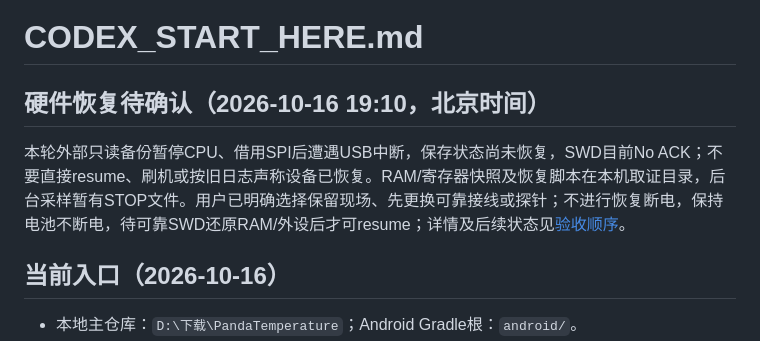
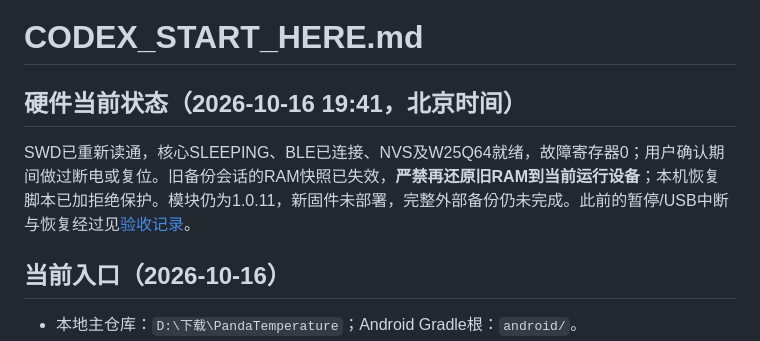
Before and after one commit to linckr/NRF52xxx-FieldTemp, a Markdown page: CODEX_START_HERE.md, the part around the change. GitHub-like rendering.

```diff
--- a/CODEX_START_HERE.md
+++ b/CODEX_START_HERE.md
@@ -1,8 +1,8 @@
 # CODEX_START_HERE.md
 
-## 硬件恢复待确认（2026-10-16 19:10，北京时间）
+## 硬件当前状态（2026-10-16 19:41，北京时间）
 
-本轮外部只读备份暂停CPU、借用SPI后遭遇USB中断，保存状态尚未恢复，SWD目前No ACK；不要直接resume、刷机或按旧日志声称设备已恢复。RAM/寄存器快照及恢复脚本在本机取证目录，后台采样暂有STOP文件。用户已明确选择保留现场、先更换可靠接线或探针；不进行恢复断电，保持电池不断电，待可靠SWD还原RAM/外设后才可resume；详情及后续状态见[验收顺序](docs/20261016-候选固件硬件验收顺序.md)。
+SWD已重新读通，核心SLEEPING、BLE已连接、NVS及W25Q64就绪，故障寄存器0；用户确认期间做过断电或复位。旧备份会话的RAM快照已失效，**严禁再还原旧RAM到当前运行设备**；本机恢复脚本已加拒绝保护。模块仍为1.0.11，新固件未部署，完整外部备份仍未完成。此前的暂停/USB中断与恢复经过见[验收记录](docs/20261016-候选固件硬件验收顺序.md)。
 
 ## 当前入口（2026-10-16）
 
```
Also changed, not shown: docs/20261016-候选固件硬件验收顺序.md (+6 -0 lines).
